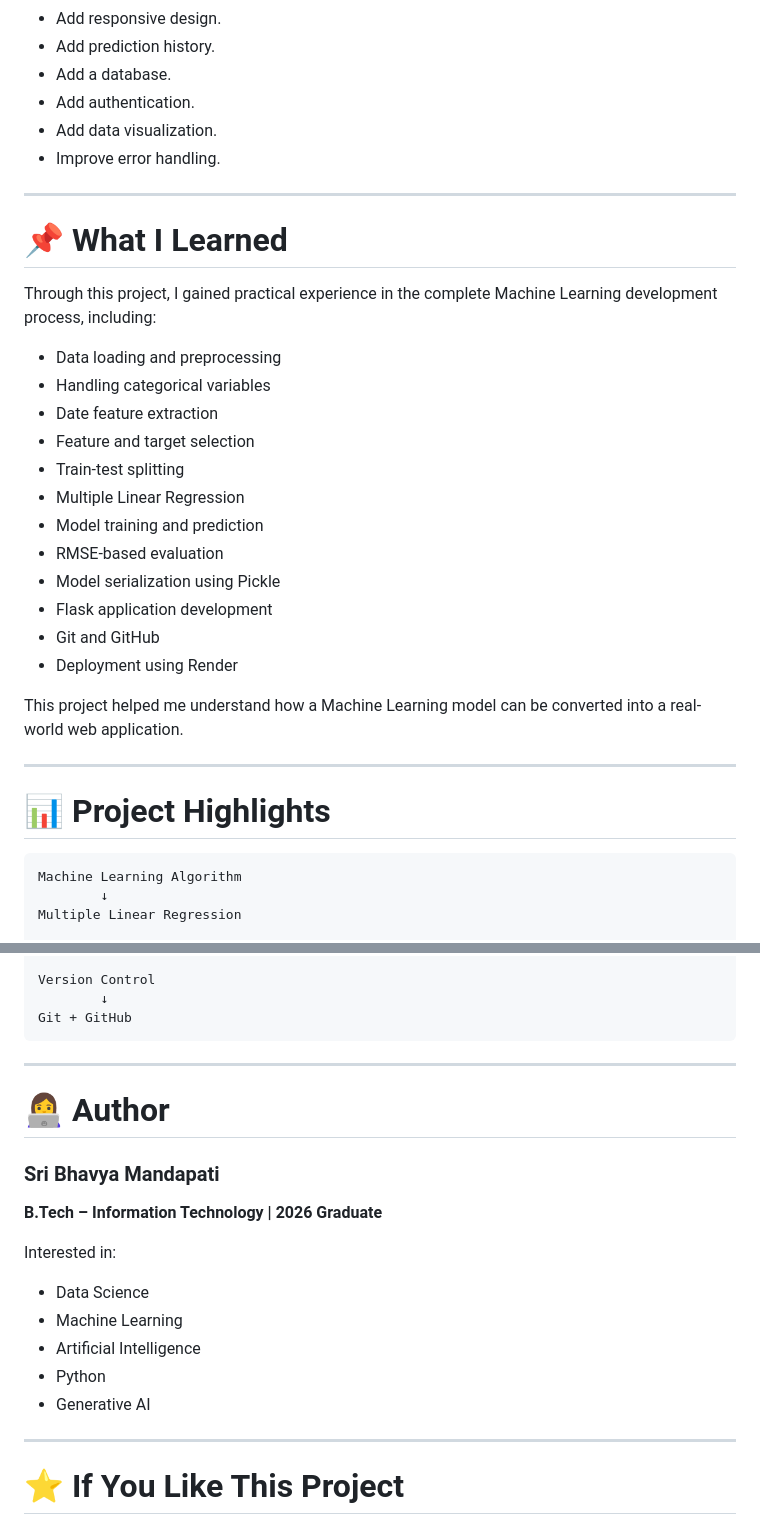
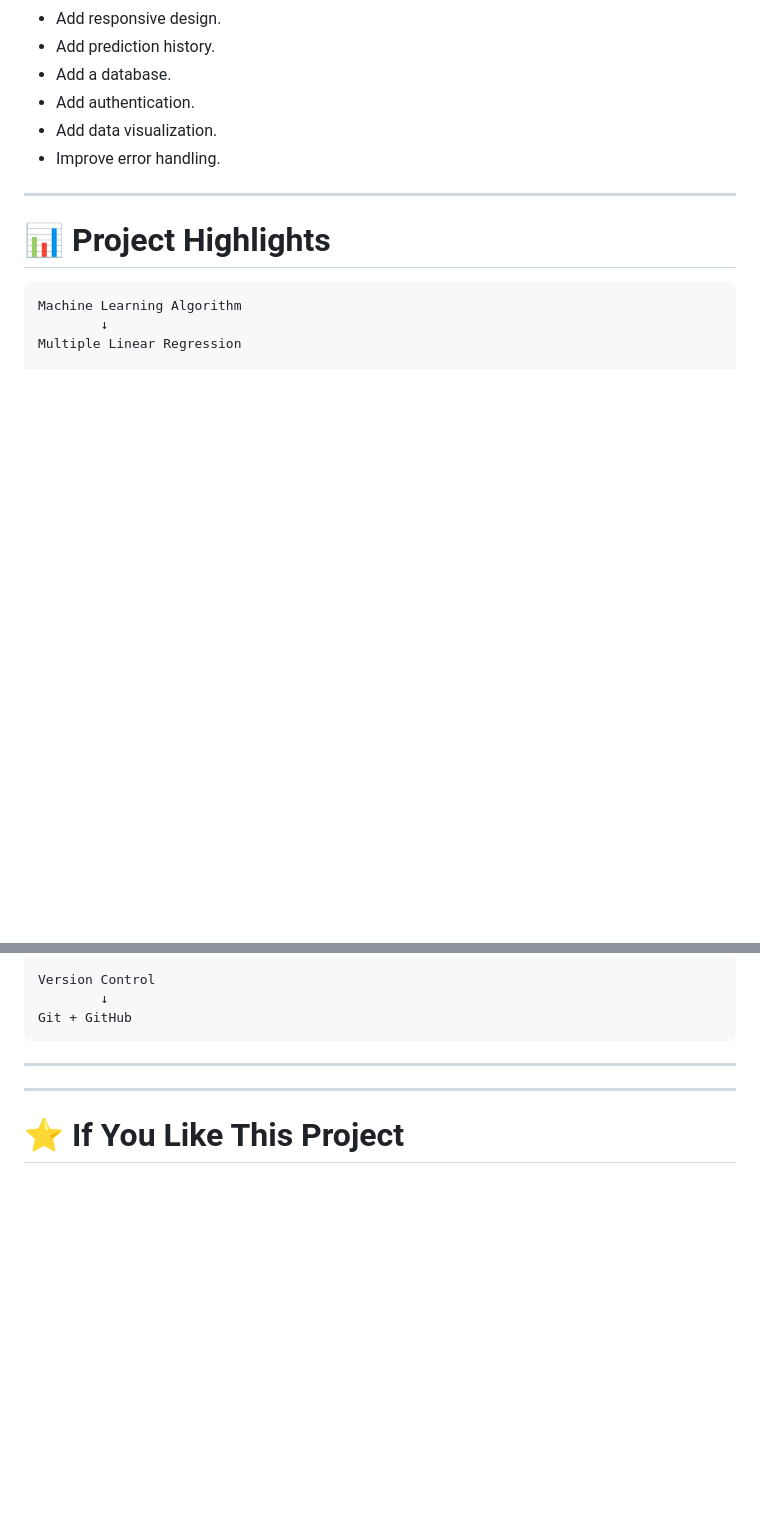
Before and after one commit to sribhavyamandapati/Mini_project1, a Markdown page: README.md, 2 parts joined by grey strips. GitHub-like rendering; blank space fills up the shorter version.

````diff
--- a/README.md
+++ b/README.md
@@ -586,28 +586,6 @@ The project can be further improved by:
 * Add authentication.
 * Add data visualization.
 * Improve error handling.
-
----
-
-# 📌 What I Learned
-
-Through this project, I gained practical experience in the complete Machine Learning development process, including:
-
-* Data loading and preprocessing
-* Handling categorical variables
-* Date feature extraction
-* Feature and target selection
-* Train-test splitting
-* Multiple Linear Regression
-* Model training and prediction
-* RMSE-based evaluation
-* Model serialization using Pickle
-* Flask application development
-* Git and GitHub
-* Deployment using Render
-
-This project helped me understand how a Machine Learning model can be converted into a real-world web application.
-
 ---
 
 # 📊 Project Highlights
@@ -643,21 +621,6 @@ Git + GitHub
 ```
 
 ---
-
-# 👩‍💻 Author
-
-### Sri Bhavya Mandapati
-
-**B.Tech – Information Technology | 2026 Graduate**
-
-Interested in:
-
-* Data Science
-* Machine Learning
-* Artificial Intelligence
-* Python
-* Generative AI
-
 ---
 
 # ⭐ If You Like This Project
````
